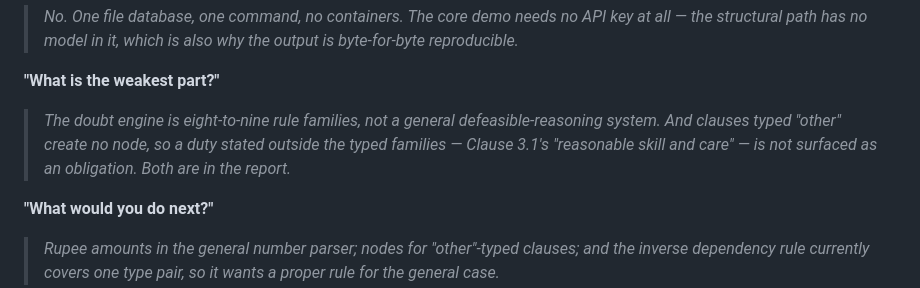
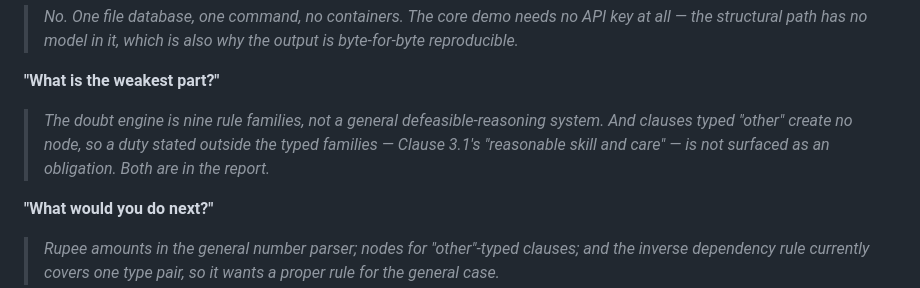
Before and after one commit to lavanya-sathasivam/revengg-demo, a Markdown page: docs/demo_runbook.md, the part around the change. GitHub-like rendering.

Commit message:
docs: correct the doubt-code count in the runbook and the dependent claims

```diff
--- a/docs/demo_runbook.md
+++ b/docs/demo_runbook.md
@@ -100,10 +100,10 @@ which clause made it hesitate.
 > the output is byte-for-byte reproducible.*
 
 **"What is the weakest part?"**
-> *The doubt engine is eight-to-nine rule families, not a general
-> defeasible-reasoning system. And clauses typed "other" create no node, so
-> a duty stated outside the typed families — Clause 3.1's "reasonable skill
-> and care" — is not surfaced as an obligation. Both are in the report.*
+> *The doubt engine is nine rule families, not a general defeasible-reasoning
+> system. And clauses typed "other" create no node, so a duty stated outside
+> the typed families — Clause 3.1's "reasonable skill and care" — is not
+> surfaced as an obligation. Both are in the report.*
 
 **"What would you do next?"**
 > *Rupee amounts in the general number parser; nodes for "other"-typed
```
Also changed, not shown: docs/invention_note.md (+1 -1 lines).
